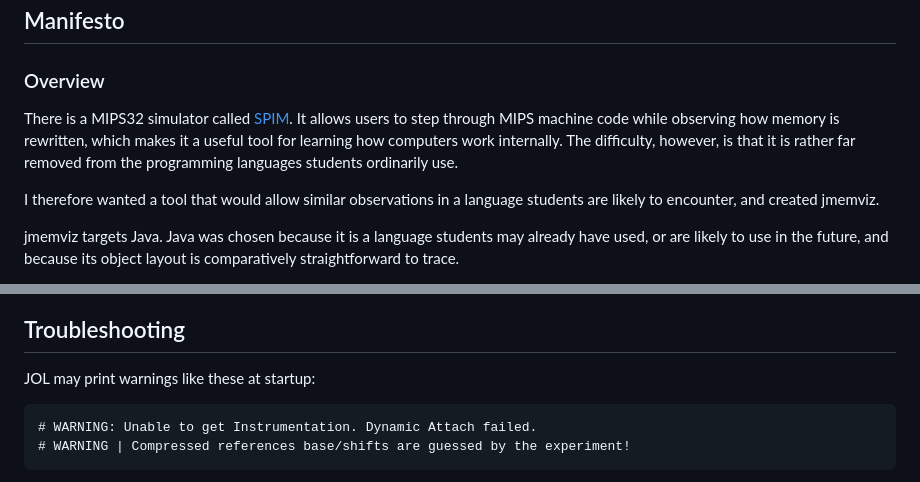
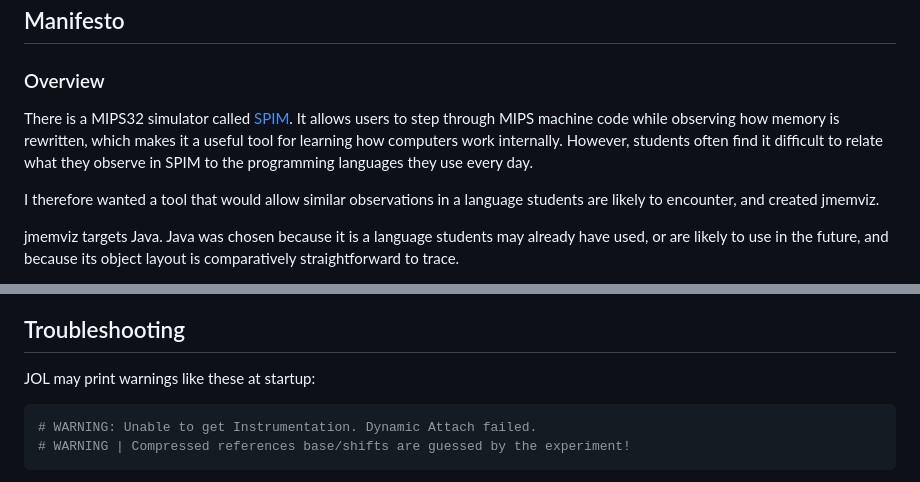
Before and after one commit to fukuchi/jmemviz, a Markdown page: README.md, 2 parts joined by grey strips. Rendered like a GitHub page.

Commit message:
Refine Manifesto wording in English README

````diff
--- a/README.md
+++ b/README.md
@@ -8,7 +8,7 @@ jmemviz is currently an educational tool for observing the **memory layout of ob
 
 ### Overview
 
-There is a MIPS32 simulator called [SPIM](https://spimsimulator.sourceforge.net/). It allows users to step through MIPS machine code while observing how memory is rewritten, which makes it a useful tool for learning how computers work internally. The difficulty, however, is that it is rather far removed from the programming languages students ordinarily use.
+There is a MIPS32 simulator called [SPIM](https://spimsimulator.sourceforge.net/). It allows users to step through MIPS machine code while observing how memory is rewritten, which makes it a useful tool for learning how computers work internally. However, students often find it difficult to relate what they observe in SPIM to the programming languages they use every day.
 
 I therefore wanted a tool that would allow similar observations in a language students are likely to encounter, and created jmemviz.
 
@@ -233,7 +233,7 @@ Integer[1000]  reachable bytes:  20016   (× 5.0)
 
 JOL may print warnings like these at startup:
 
-```
+```bash
 # WARNING: Unable to get Instrumentation. Dynamic Attach failed.
 # WARNING | Compressed references base/shifts are guessed by the experiment!
 ```
````
